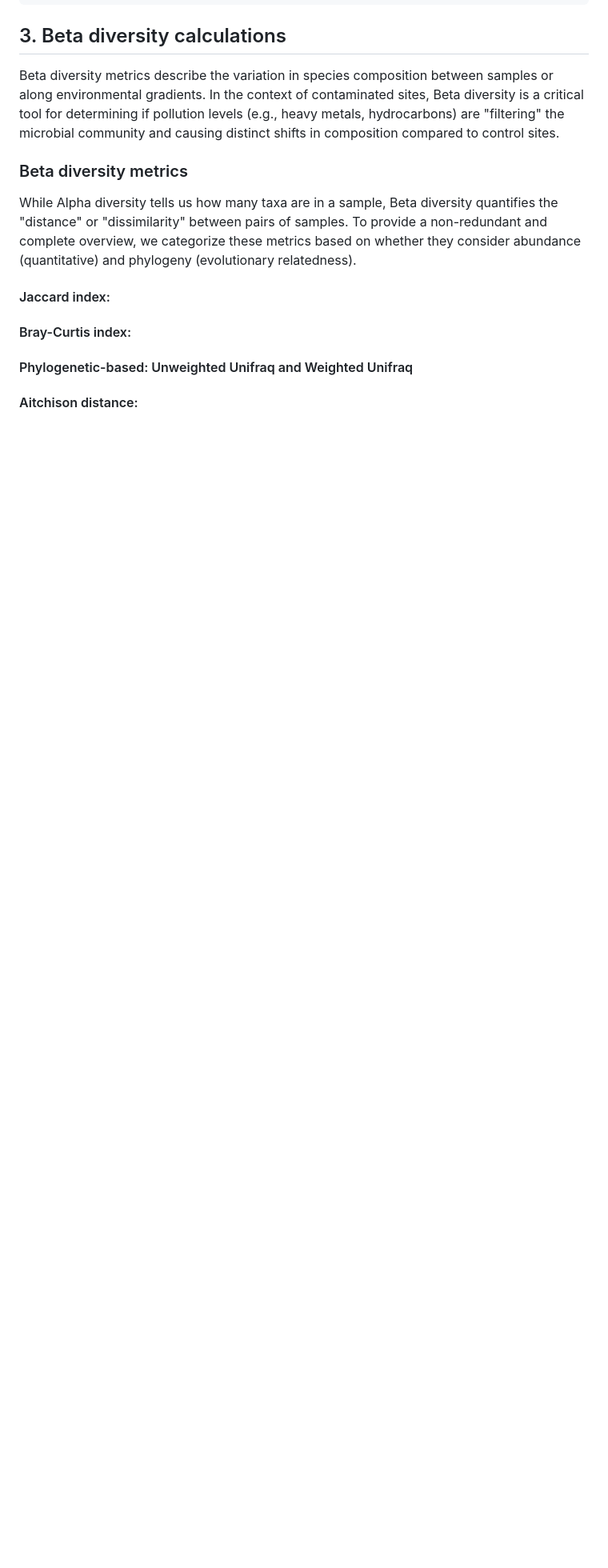
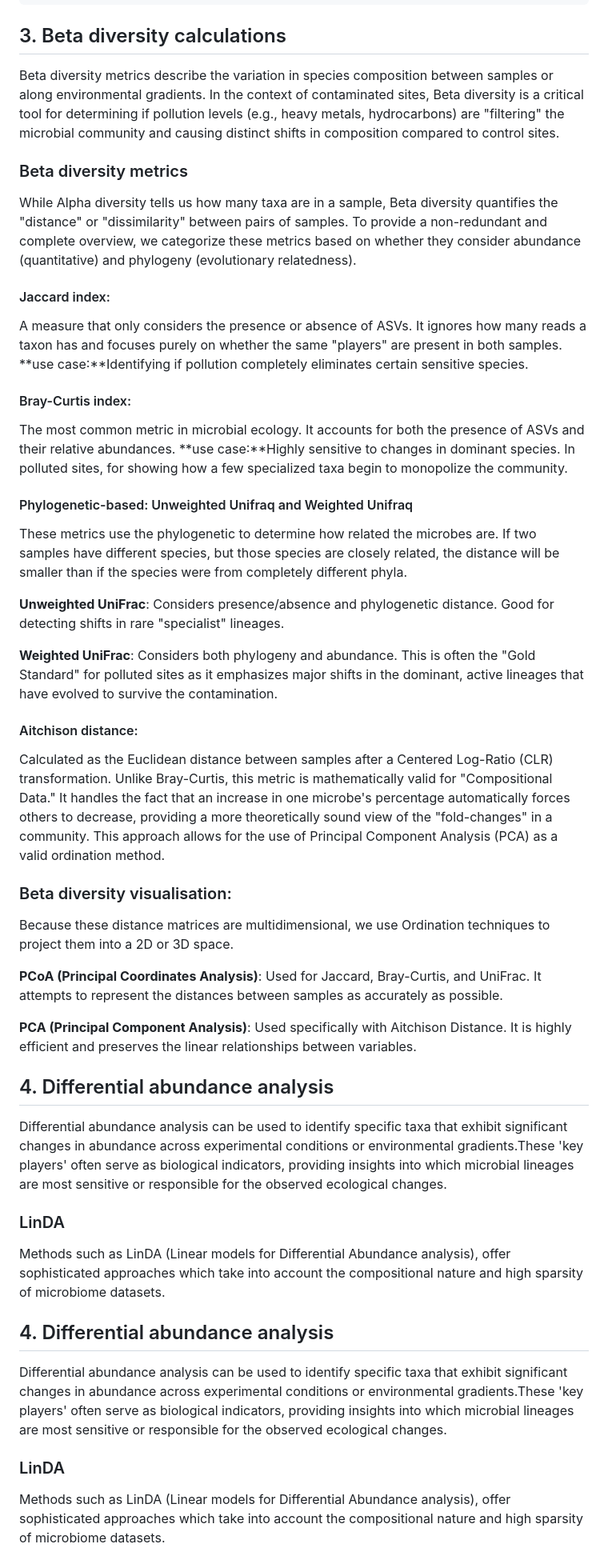
Before and after one commit to SimonVandersanden123/Microbiome_Pipeline_Collab, a Markdown page: Primary_Documentation.md, the part around the change. Shown at 80% size. Rendered like a GitHub page; blank space fills up the shorter version.

Commit message:
Enhance Beta diversity metrics and analysis sections
Expanded the section on Beta diversity metrics to include detailed descriptions of various indices and their use cases. Added information on differential abundance analysis and the LinDA method.

```diff
--- a/Primary_Documentation.md
+++ b/Primary_Documentation.md
@@ -181,9 +181,34 @@ Beta diversity metrics describe the variation in species composition between sam
 While Alpha diversity tells us how many taxa are in a sample, Beta diversity quantifies the "distance" or "dissimilarity" between pairs of samples. To provide a non-redundant and complete overview, we categorize these metrics based on whether they consider abundance (quantitative) and phylogeny (evolutionary relatedness).
 
 #### Jaccard index:
+A measure that only considers the presence or absence of ASVs. It ignores how many reads a taxon has and focuses purely on whether the same "players" are present in both samples.
+**use case:**Identifying if pollution completely eliminates certain sensitive species.
+#### Bray-Curtis index:
+The most common metric in microbial ecology. It accounts for both the presence of ASVs and their relative abundances.
+**use case:**Highly sensitive to changes in dominant species. In polluted sites, for showing how a few specialized taxa begin to monopolize the community.
+#### Phylogenetic-based: Unweighted Unifraq and Weighted Unifraq
+These metrics use the phylogenetic to determine how related the microbes are. If two samples have different species, but those species are closely related, the distance will be smaller than if the species were from completely different phyla.
 
-#### Bray-Curtis index:
+**Unweighted UniFrac**: Considers presence/absence and phylogenetic distance. Good for detecting shifts in rare "specialist" lineages.
 
-#### Phylogenetic-based: Unweighted Unifraq and Weighted Unifraq
+**Weighted UniFrac**: Considers both phylogeny and abundance. This is often the "Gold Standard" for polluted sites as it emphasizes major shifts in the dominant, active lineages that have evolved to survive the contamination.
 
 #### Aitchison distance:
+Calculated as the Euclidean distance between samples after a Centered Log-Ratio (CLR) transformation. Unlike Bray-Curtis, this metric is mathematically valid for "Compositional Data." It handles the fact that an increase in one microbe's percentage automatically forces others to decrease, providing a more theoretically sound view of the "fold-changes" in a community. This approach allows for the use of Principal Component Analysis (PCA) as a valid ordination method.
+
+### Beta diversity visualisation:
+Because these distance matrices are multidimensional, we use Ordination techniques to project them into a 2D or 3D space.
+
+**PCoA (Principal Coordinates Analysis)**: Used for Jaccard, Bray-Curtis, and UniFrac. It attempts to represent the distances between samples as accurately as possible.
+
+**PCA (Principal Component Analysis)**: Used specifically with Aitchison Distance. It is highly efficient and preserves the linear relationships between variables.
+
+## 4. Differential abundance analysis
+Differential abundance analysis can be used to identify specific taxa that exhibit significant changes in abundance across experimental conditions or environmental gradients.These 'key players' often serve as biological indicators, providing insights into which microbial lineages are most sensitive or responsible for the observed ecological changes.
+### LinDA
+Methods such as LinDA (Linear models for Differential Abundance analysis), offer sophisticated approaches which take into account the compositional nature and high sparsity of microbiome datasets.
+
+## 4. Differential abundance analysis
+Differential abundance analysis can be used to identify specific taxa that exhibit significant changes in abundance across experimental conditions or environmental gradients.These 'key players' often serve as biological indicators, providing insights into which microbial lineages are most sensitive or responsible for the observed ecological changes.
+### LinDA
+Methods such as LinDA (Linear models for Differential Abundance analysis), offer sophisticated approaches which take into account the compositional nature and high sparsity of microbiome datasets.
```
